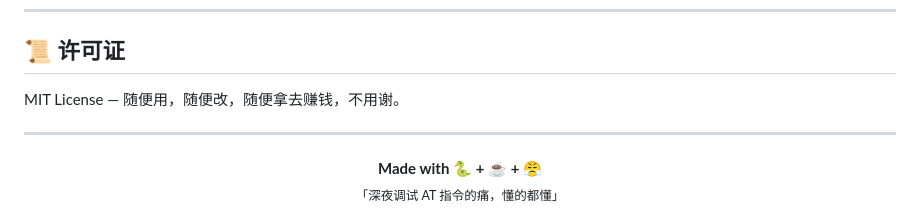
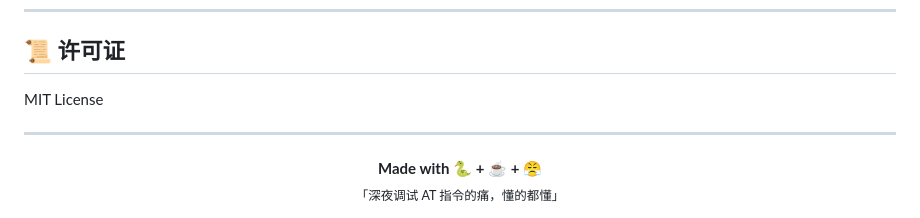
Before and after one commit to linxi2005/4G-mode-SMS, a Markdown page: README.md, the part around the change. Drawn GitHub-style.

Commit message:
Fix MIT License formatting in README.md
Correct formatting of the MIT License section.

```diff
--- a/README.md
+++ b/README.md
@@ -537,7 +537,7 @@ Bug 反馈、功能建议、PR 都欢迎！
 
 ## 📜 许可证
 
-MIT License — 随便用，随便改，随便拿去赚钱，不用谢。
+MIT License
 
 ---
 
```
